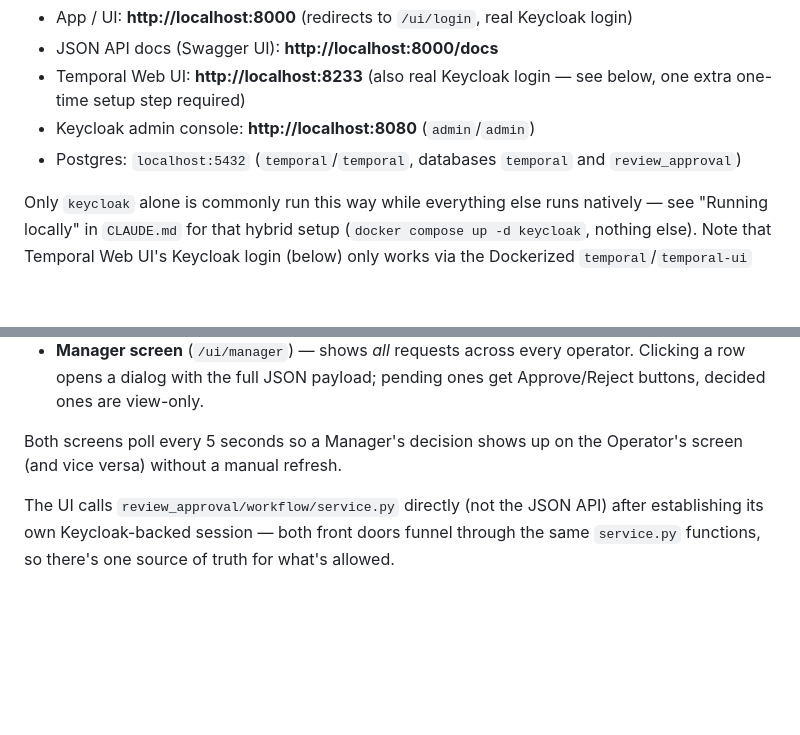
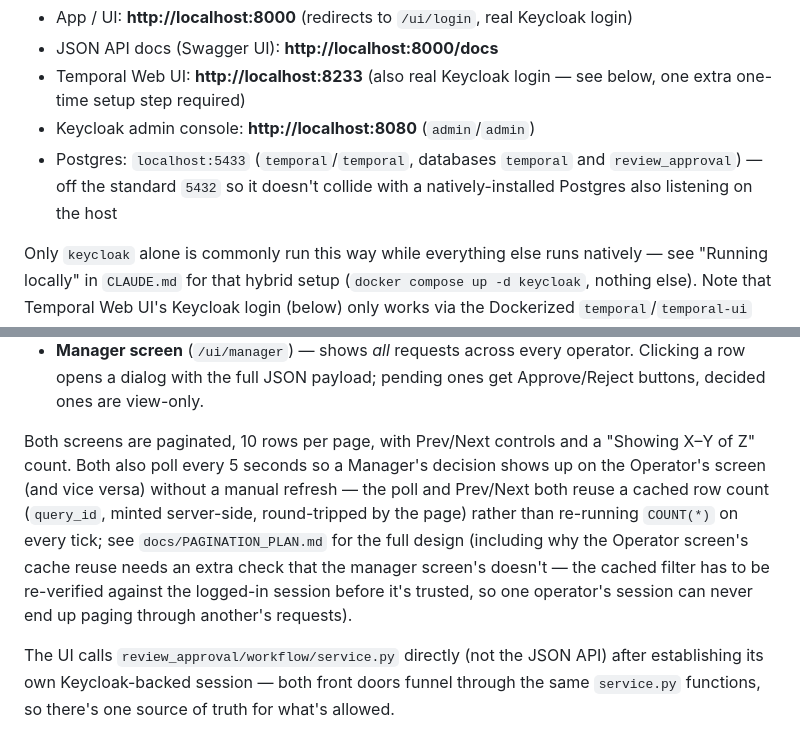
Before and after one commit to bunyawats/review-approval-temporal, a Markdown page: README.md, 2 parts joined by grey strips. Drawn GitHub-style; blank space fills up the shorter version.

```diff
--- a/README.md
+++ b/README.md
@@ -116,8 +116,9 @@ docker compose up --build --scale worker-activity=3
 - Temporal Web UI: **http://localhost:8233** (also real Keycloak login —
   see below, one extra one-time setup step required)
 - Keycloak admin console: **http://localhost:8080** (`admin`/`admin`)
-- Postgres: `localhost:5432` (`temporal`/`temporal`, databases `temporal`
-  and `review_approval`)
+- Postgres: `localhost:5433` (`temporal`/`temporal`, databases `temporal`
+  and `review_approval`) — off the standard `5432` so it doesn't collide
+  with a natively-installed Postgres also listening on the host
 
 Only `keycloak` alone is commonly run this way while everything else
 runs natively — see "Running locally" in `CLAUDE.md` for that hybrid
@@ -303,8 +304,17 @@ Open **http://localhost:8000** — it redirects to a login screen with a
   operator. Clicking a row opens a dialog with the full JSON payload;
   pending ones get Approve/Reject buttons, decided ones are view-only.
 
-Both screens poll every 5 seconds so a Manager's decision shows up on the
-Operator's screen (and vice versa) without a manual refresh.
+Both screens are paginated, 10 rows per page, with Prev/Next controls
+and a "Showing X–Y of Z" count. Both also poll every 5 seconds so a
+Manager's decision shows up on the Operator's screen (and vice versa)
+without a manual refresh — the poll and Prev/Next both reuse a cached
+row count (`query_id`, minted server-side, round-tripped by the page)
+rather than re-running `COUNT(*)` on every tick; see
+`docs/PAGINATION_PLAN.md` for the full design (including why the
+Operator screen's cache reuse needs an extra check that the manager
+screen's doesn't — the cached filter has to be re-verified against the
+logged-in session before it's trusted, so one operator's session can
+never end up paging through another's requests).
 
 The UI calls `review_approval/workflow/service.py` directly (not the
 JSON API) after establishing its own Keycloak-backed session — both
```
Also changed, not shown: CLAUDE.md (+19 -12 lines), docs/PAGINATION_PLAN.md (+16 -9 lines).
